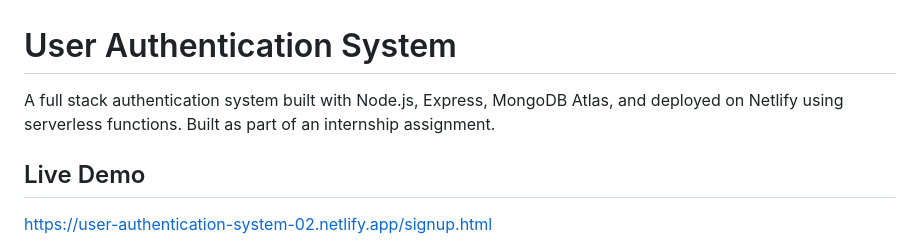
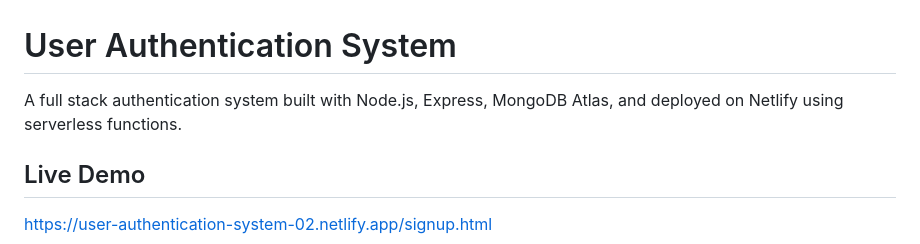
Before and after one commit to payalrolan8/user-authentication-system, a Markdown page: README.md, the part around the change. Rendered like a GitHub page.

```diff
--- a/README.md
+++ b/README.md
@@ -1,6 +1,6 @@
 # User Authentication System
 
-A full stack authentication system built with Node.js, Express, MongoDB Atlas, and deployed on Netlify using serverless functions. Built as part of an internship assignment.
+A full stack authentication system built with Node.js, Express, MongoDB Atlas, and deployed on Netlify using serverless functions.
 
 ## Live Demo
 https://user-authentication-system-02.netlify.app/signup.html
```
